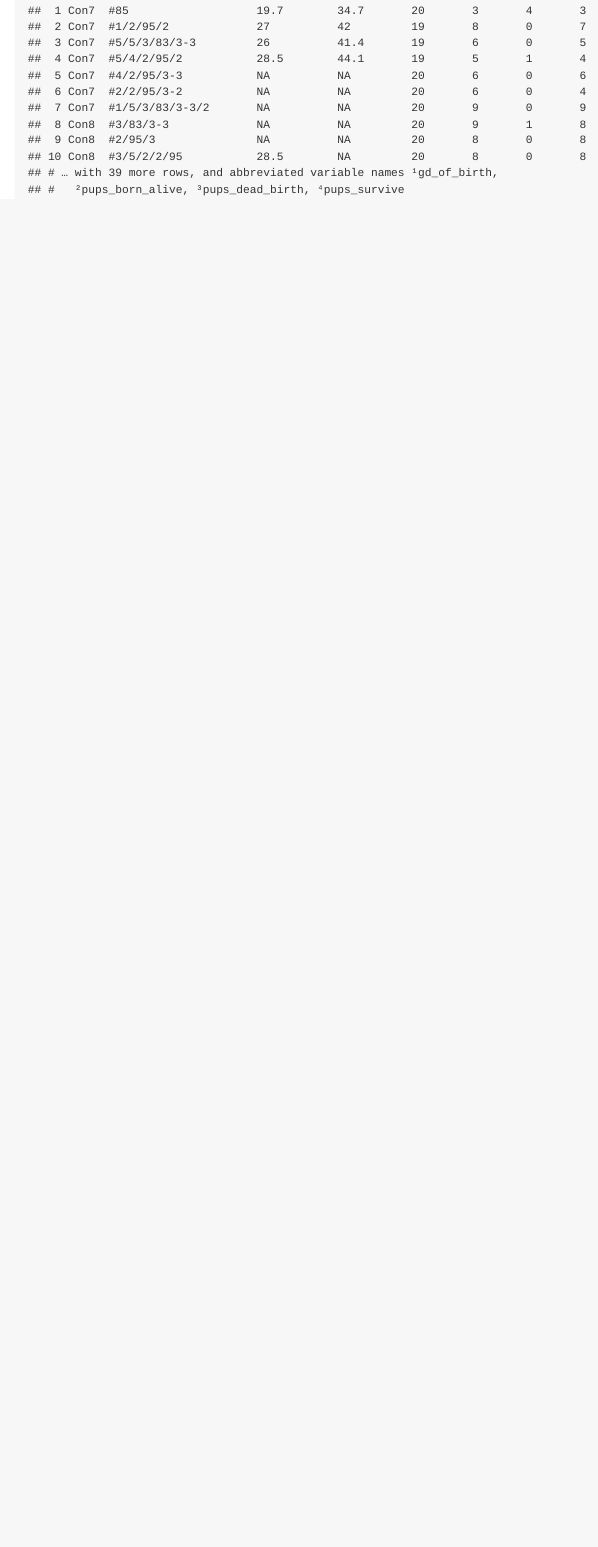
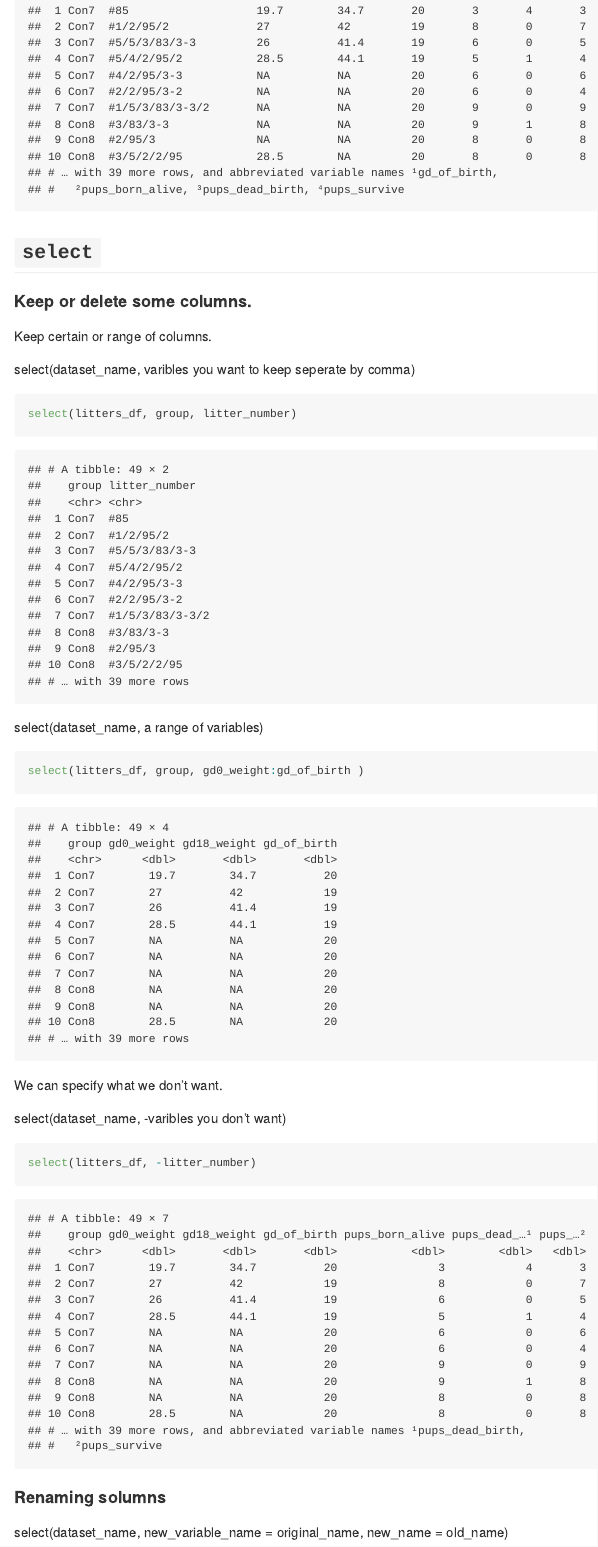
Before and after one commit to AliceWTY/data_wrangling_I, an R Markdown document (data_manipulation.Rmd): the page in a window 1100 px wide, from 880 px down. The pictures show the output file data_manipulation.md that the author committed with the source, drawn offline in the style of GitHub.

Commit message:
selecte variables (keep/delete certain variables; renaming variables; rearrange variables)

````diff
--- a/data_manipulation.Rmd
+++ b/data_manipulation.Rmd
@@ -14,3 +14,31 @@ litters_df = read_csv("./data/FAS_litters.csv")
 litters_df = janitor::clean_names(litters_df)
 litters_df
 ```
+
+## `select`
+
+#### Keep or delete some columns.
+
+Keep certain or range of columns.
+
+select(dataset_name, varibles you want to keep seperate by comma)
+```{r}
+select(litters_df, group, litter_number)
+```
+
+select(dataset_name, a range of variables)
+```{r}
+select(litters_df, group, gd0_weight:gd_of_birth )
+```
+
+We can specify what we don't want.
+
+select(dataset_name, -varibles you don't want)
+```{r}
+select(litters_df, -litter_number)
+```
+
+
+#### Renaming solumns
+
+select(dataset_name, new_variable_name = original_name, new_name = old_name)
````
Also changed, not shown: data_manipulation.md, data_manipulation.Rmd (26 more changed lines).
